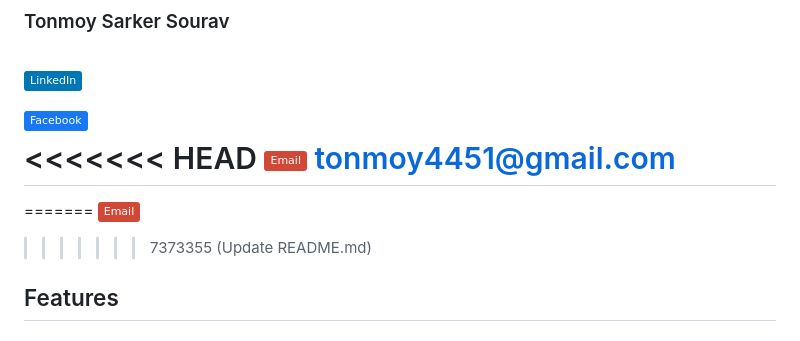
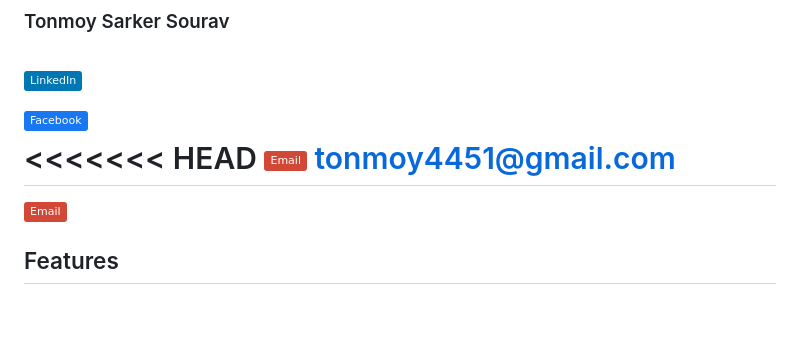
Before and after one commit to tonmoy-y/Smart-LIbrary-Management-System, a Markdown page: README.md, the part around the change. GitHub-like rendering; badges without logos; blank space fills up the shorter version.

Commit message:
Fix email badge duplication in README.md

```diff
--- a/README.md
+++ b/README.md
@@ -11,10 +11,7 @@ A comprehensive web-based library management system built with PHP and MySQL tha
 <<<<<<< HEAD
 [![Email](https://img.shields.io/badge/Email-D14836?style=flat&logo=gmail&logoColor=white)](mailto:tonmoy4451@gmail.com)  tonmoy4451@gmail.com
 =======
-
-=======
 [![Email](https://img.shields.io/badge/Email-D14836?style=flat&logo=gmail&logoColor=white)](mailto:tonmoy4451@gmail.com)
->>>>>>> 7373355 (Update README.md)
 
 ## Features
 
```
